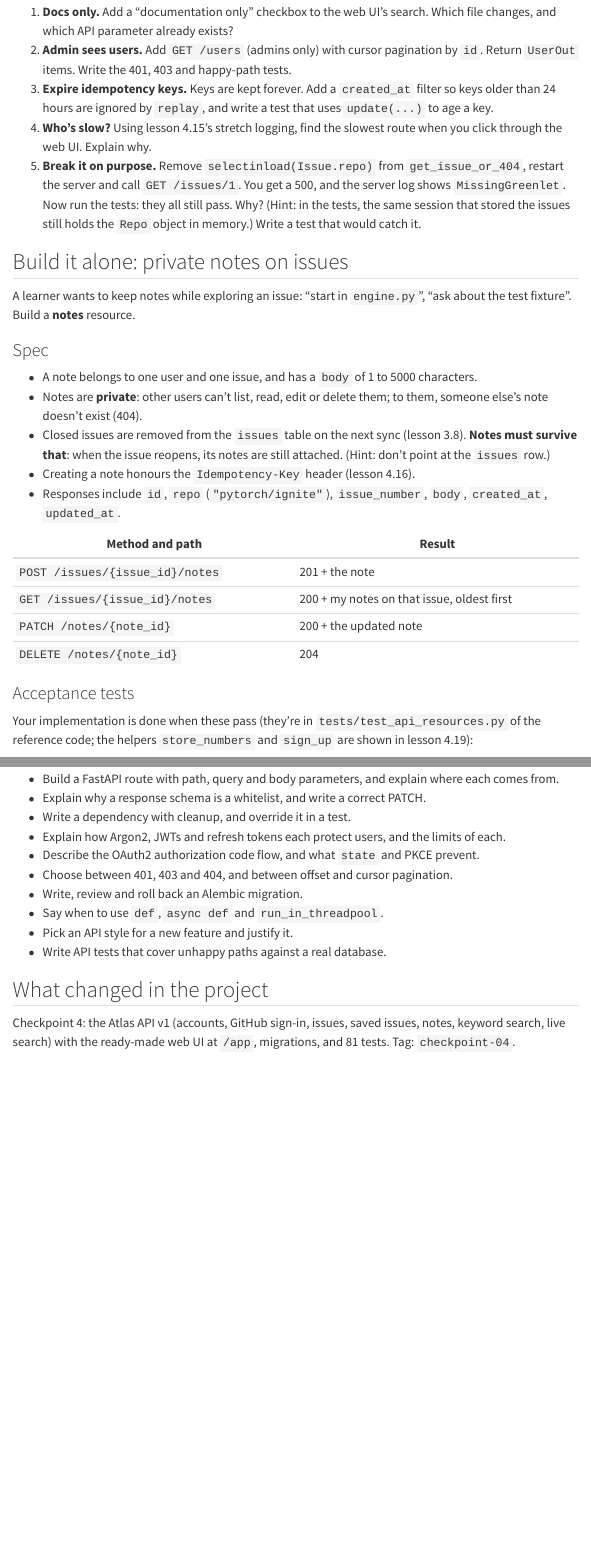
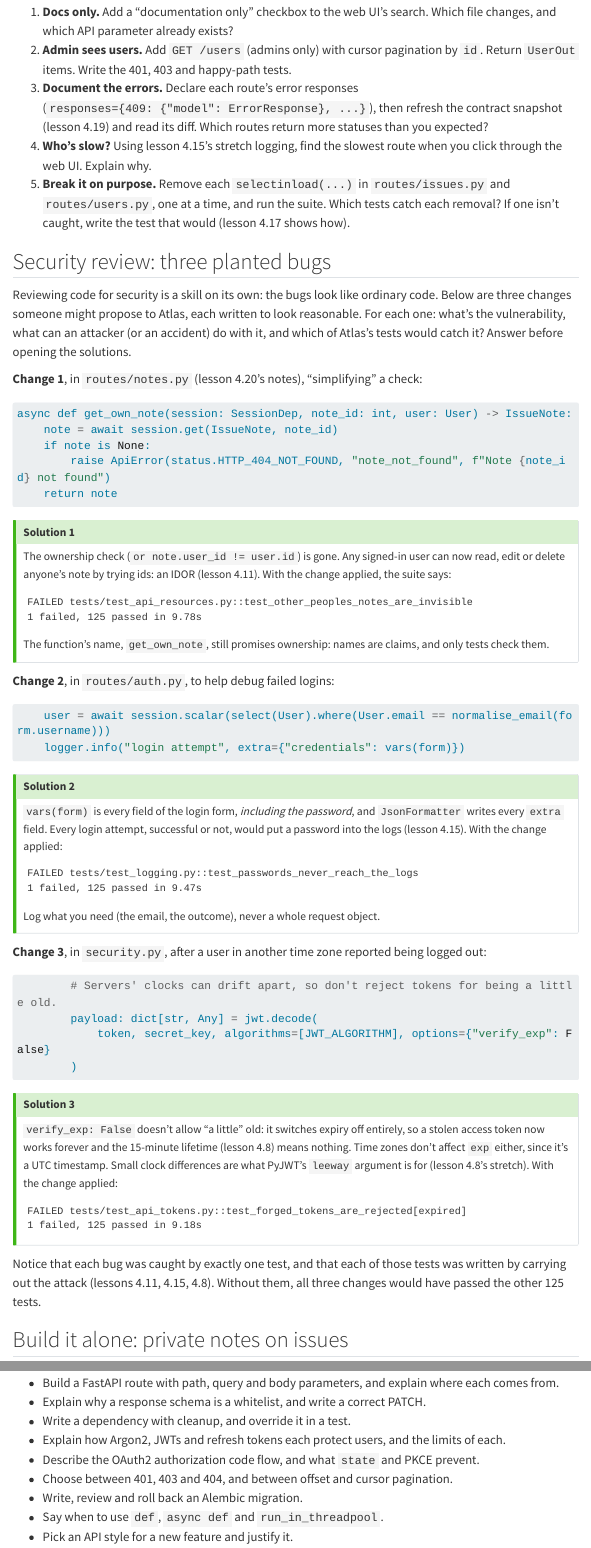
Before and after one commit to ashu-tagore/Learning_FastAPI, a Quarto document (course/part-4-fastapi/20-review-and-practice.qmd): the page in a window 1100 px wide, from 2010 px down before the commit and from 2100 px down after it, so that both start at the same text, and a second part further down, joined at a grey line. Rendered offline with R 4.5, knitr and Pandoc in place of Quarto, with nearby package versions; menus at the side of the page are left out; long lines of code are wrapped.

Commit message:
docs: Added a planted-vulnerability review to lesson 4.20 and refreshed its recap and practice
Co-Authored-By: Claude Opus 5.5 <noreply@anthropic.com>
Claude-Session: https://claude.ai/code/session_01FLemts2YAhf2XvReQoLtad

````diff
--- a/course/part-4-fastapi/20-review-and-practice.qmd
+++ b/course/part-4-fastapi/20-review-and-practice.qmd
@@ -47,9 +47,72 @@
 
 1. **Docs only.** Add a "documentation only" checkbox to the web UI's search. Which file changes, and which API parameter already exists?
 2. **Admin sees users.** Add `GET /users` (admins only) with cursor pagination by `id`. Return `UserOut` items. Write the 401, 403 and happy-path tests.
-3. **Expire idempotency keys.** Keys are kept forever. Add a `created_at` filter so keys older than 24 hours are ignored by `replay`, and write a test that uses `update(...)` to age a key.
+3. **Document the errors.** Declare each route's error responses (`responses={409: {"model": ErrorResponse}, ...}`), then refresh the contract snapshot (lesson 4.19) and read its diff. Which routes return more statuses than you expected?
 4. **Who's slow?** Using lesson 4.15's stretch logging, find the slowest route when you click through the web UI. Explain why.
-5. **Break it on purpose.** Remove `selectinload(Issue.repo)` from `get_issue_or_404`, restart the server and call `GET /issues/1`. You get a 500, and the server log shows `MissingGreenlet`. Now run the tests: they all still pass. Why? (Hint: in the tests, the same session that stored the issues still holds the `Repo` object in memory.) Write a test that would catch it.
+5. **Break it on purpose.** Remove each `selectinload(...)` in `routes/issues.py` and `routes/users.py`, one at a time, and run the suite. Which tests catch each removal? If one isn't caught, write the test that would (lesson 4.17 shows how).
+
+## Security review: three planted bugs
+
+Reviewing code for security is a skill on its own: the bugs look like ordinary code. Below are three changes someone might propose to Atlas, each written to look reasonable. For each one: what's the vulnerability, what can an attacker (or an accident) do with it, and which of Atlas's tests would catch it? Answer before opening the solutions.
+
+**Change 1**, in `routes/notes.py` (lesson 4.20's notes), "simplifying" a check:
+
+```python
+async def get_own_note(session: SessionDep, note_id: int, user: User) -> IssueNote:
+    note = await session.get(IssueNote, note_id)
+    if note is None:
+        raise ApiError(status.HTTP_404_NOT_FOUND, "note_not_found", f"Note {note_id} not found")
+    return note
+```
+
+::: {.callout-tip collapse="true" title="Solution 1"}
+The ownership check (`or note.user_id != user.id`) is gone. Any signed-in user can now read, edit or delete anyone's note by trying ids: an IDOR (lesson 4.11). With the change applied, the suite says:
+
+```text
+FAILED tests/test_api_resources.py::test_other_peoples_notes_are_invisible
+1 failed, 125 passed in 9.78s
+```
+
+The function's name, `get_own_note`, still promises ownership: names are claims, and only tests check them.
+:::
+
+**Change 2**, in `routes/auth.py`, to help debug failed logins:
+
+```python
+    user = await session.scalar(select(User).where(User.email == normalise_email(form.username)))
+    logger.info("login attempt", extra={"credentials": vars(form)})
+```
+
+::: {.callout-tip collapse="true" title="Solution 2"}
+`vars(form)` is every field of the login form, *including the password*, and `JsonFormatter` writes every `extra` field. Every login attempt, successful or not, would put a password into the logs (lesson 4.15). With the change applied:
+
+```text
+FAILED tests/test_logging.py::test_passwords_never_reach_the_logs
+1 failed, 125 passed in 9.47s
+```
+
+Log what you need (the email, the outcome), never a whole request object.
+:::
+
+**Change 3**, in `security.py`, after a user in another time zone reported being logged out:
+
+```python
+        # Servers' clocks can drift apart, so don't reject tokens for being a little old.
+        payload: dict[str, Any] = jwt.decode(
+            token, secret_key, algorithms=[JWT_ALGORITHM], options={"verify_exp": False}
+        )
+```
+
+::: {.callout-tip collapse="true" title="Solution 3"}
+`verify_exp: False` doesn't allow "a little" old: it switches expiry off entirely, so a stolen access token now works forever and the 15-minute lifetime (lesson 4.8) means nothing. Time zones don't affect `exp` either, since it's a UTC timestamp. Small clock differences are what PyJWT's `leeway` argument is for (lesson 4.8's stretch). With the change applied:
+
+```text
+FAILED tests/test_api_tokens.py::test_forged_tokens_are_rejected[expired]
+1 failed, 125 passed in 9.18s
+```
+:::
+
+Notice that each bug was caught by exactly one test, and that each of those tests was written by carrying out the attack (lessons 4.11, 4.15, 4.8). Without them, all three changes would have passed the other 125 tests.
 
 ## Build it alone: private notes on issues
 
@@ -187,4 +250,3 @@
 - Write, review and roll back an Alembic migration.
 - Say when to use `def`, `async def` and `run_in_threadpool`.
 - Pick an API style for a new feature and justify it.
-- Write API tests that cover unhappy paths against a real database.
@@ -191,4 +256,4 @@
 
 ## What changed in the project
 
-Checkpoint 4: the Atlas API v1 (accounts, GitHub sign-in, issues, saved issues, notes, keyword search, live search) with the ready-made web UI at `/app`, migrations, and 81 tests. Tag: `checkpoint-04`.
+Checkpoint 4: the Atlas API v1 (accounts, GitHub sign-in, issues, saved issues, notes, keyword search, live search) with the ready-made web UI at `/app`, migrations, stable error codes, JSON request logs, and 126 tests with 94% coverage. Tag: `checkpoint-04`.
````
Also changed, not shown: course/part-4-fastapi/20-review-and-practice.qmd (13 more changed lines).
